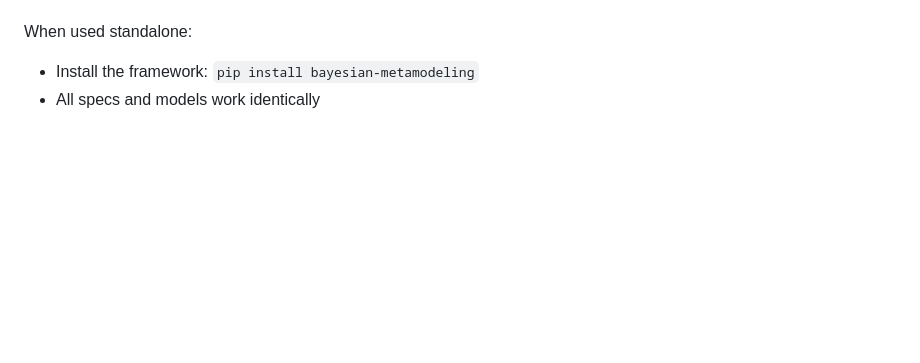
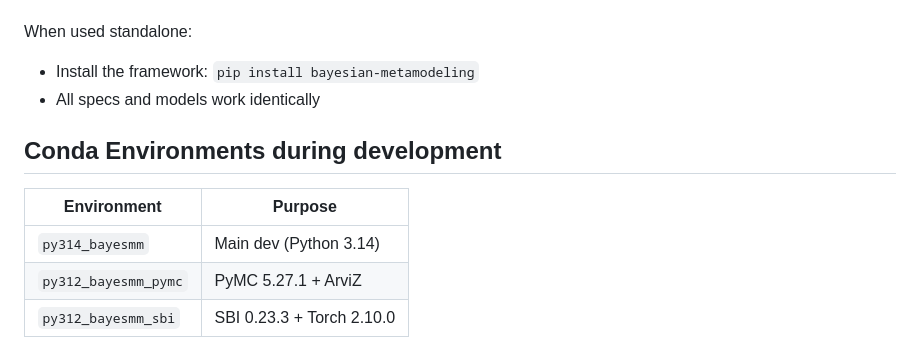
Before and after one commit to barakr/tcr_signaling, a Markdown page: CLAUDE.md, the part around the change. GitHub-like rendering; blank space fills up the shorter version.

Commit message:
update claude.md about conda environments

```diff
--- a/CLAUDE.md
+++ b/CLAUDE.md
@@ -175,3 +175,12 @@ When this repo is used as a submodule of `metamodeler_codex_scaffold_docs`:
 When used standalone:
 - Install the framework: `pip install bayesian-metamodeling`
 - All specs and models work identically
+
+
+## Conda Environments during development
+
+| Environment | Purpose |
+|-------------|---------|
+| `py314_bayesmm` | Main dev (Python 3.14) |
+| `py312_bayesmm_pymc` | PyMC 5.27.1 + ArviZ |
+| `py312_bayesmm_sbi` | SBI 0.23.3 + Torch 2.10.0 |
```
